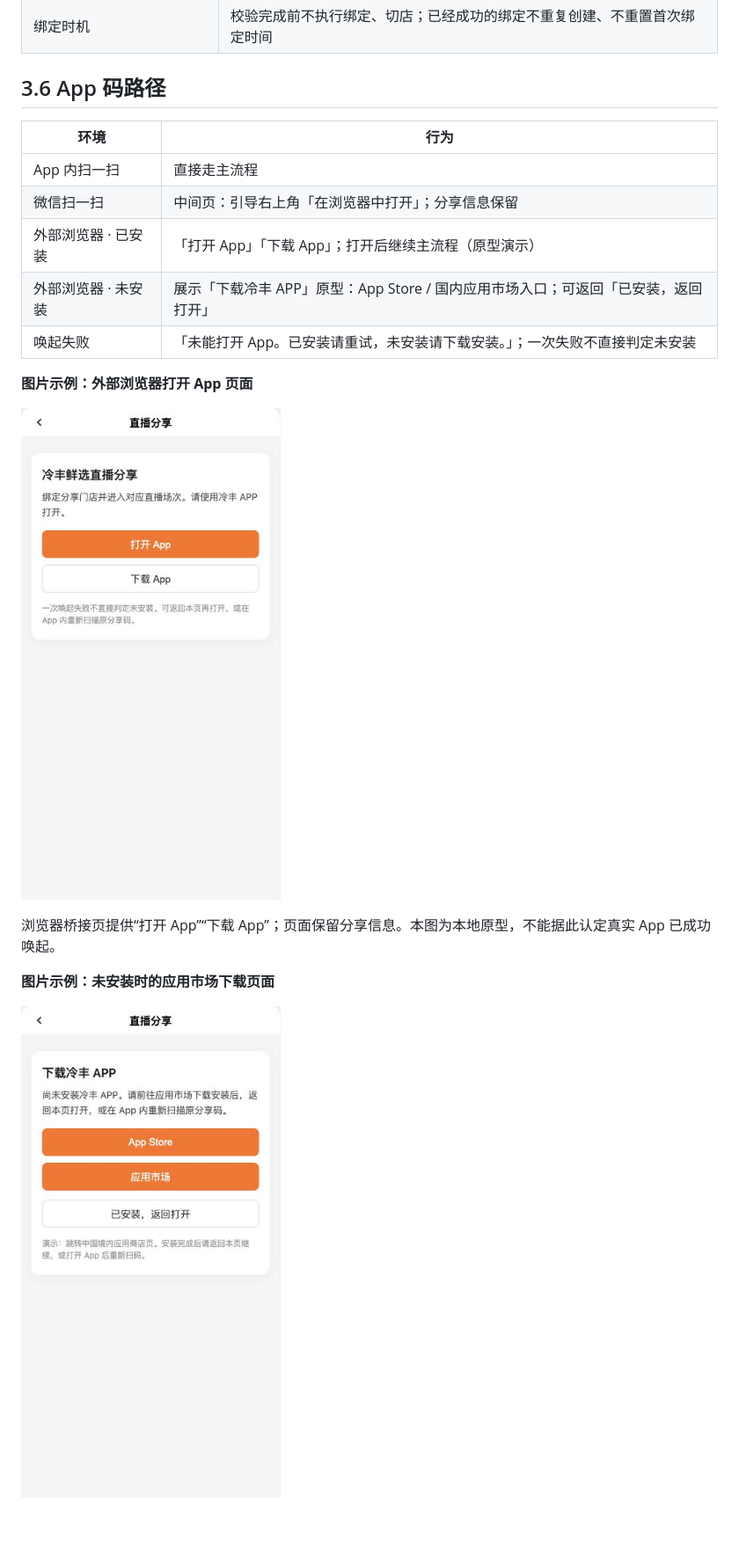
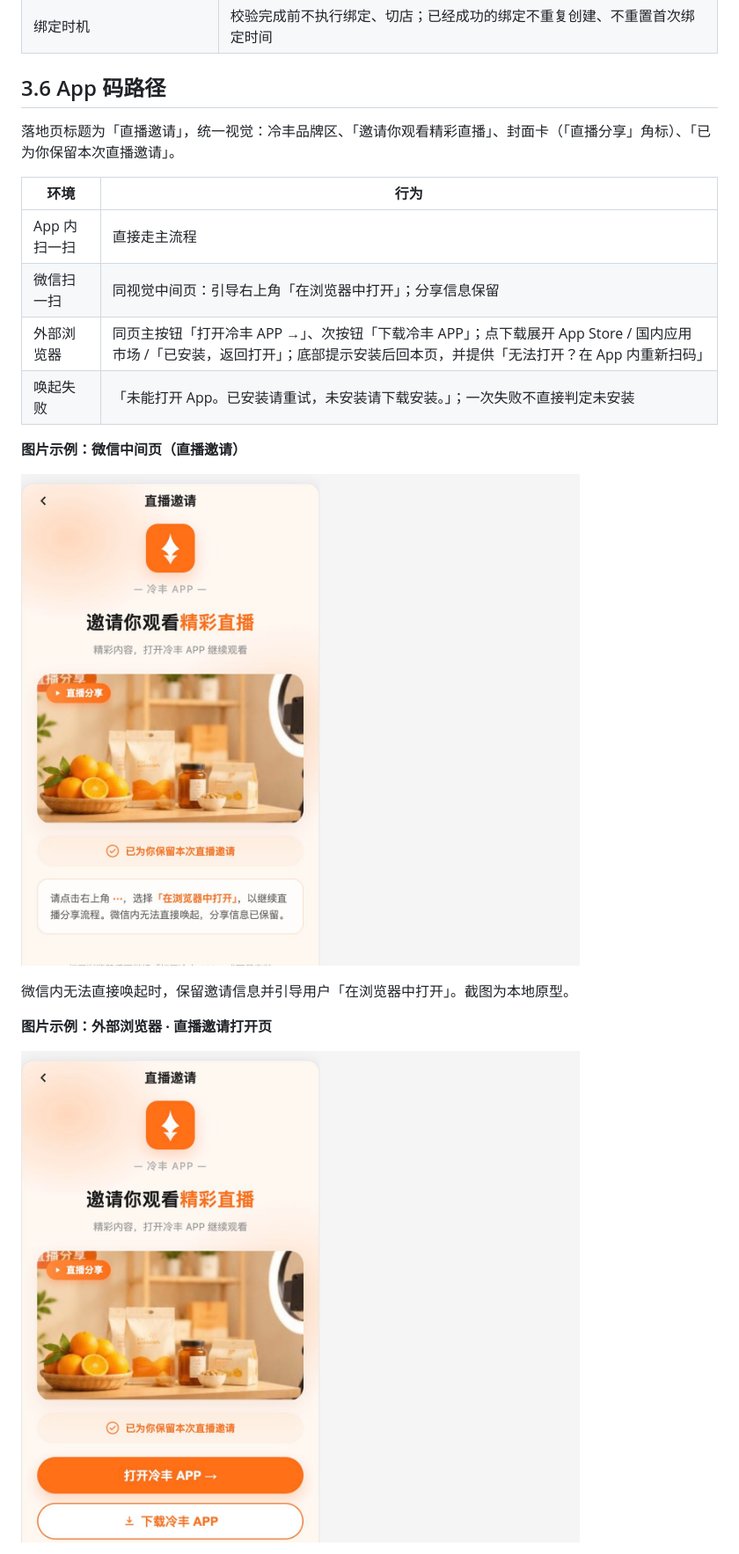
Before and after one commit to 342-droid/LFerp, a Markdown page: prototype-prd/门店直播分享二维码.md, the part around one of its changes. Shown at 88% size. Drawn GitHub-style; pictures changed too: prototype-prd/images/live-share-20261111/06-app-open.jpg, prototype-prd/images/live-share-20261111/07-app-download.jpg, prototype-prd/images/live-share-20261111/09-wechat-mid.jpg (added); blank space fills up the shorter version.

Commit message:
feat: 直播分享落地改为直播邀请视觉并更新知页配图
- 直播邀请 · 用户 APP: 落地页改品牌邀请视觉，浏览器同页打开/下载与市场展开；微信中间页同步
- 通用: 【门店直播分享二维码】【628】配图与说明随邀请页更新

Co-authored-by: Cursor <cursoragent@cursor.com>

```diff
--- a/prototype-prd/门店直播分享二维码.md
+++ b/prototype-prd/门店直播分享二维码.md
@@ -240,25 +240,26 @@ flowchart TD
 
 ## 3.6 App 码路径
 
+落地页标题为「直播邀请」，统一视觉：冷丰品牌区、「邀请你观看精彩直播」、封面卡（「直播分享」角标）、「已为你保留本次直播邀请」。
+
 | 环境 | 行为 |
 |------|------|
 | App 内扫一扫 | 直接走主流程 |
-| 微信扫一扫 | 中间页：引导右上角「在浏览器中打开」；分享信息保留 |
-| 外部浏览器 · 已安装 | 「打开 App」「下载 App」；打开后继续主流程（原型演示） |
-| 外部浏览器 · 未安装 | 展示「下载冷丰 APP」原型：App Store / 国内应用市场入口；可返回「已安装，返回打开」 |
+| 微信扫一扫 | 同视觉中间页：引导右上角「在浏览器中打开」；分享信息保留 |
+| 外部浏览器 | 同页主按钮「打开冷丰 APP →」、次按钮「下载冷丰 APP」；点下载展开 App Store / 国内应用市场 /「已安装，返回打开」；底部提示安装后回本页，并提供「无法打开？在 App 内重新扫码」 |
 | 唤起失败 | 「未能打开 App。已安装请重试，未安装请下载安装。」；一次失败不直接判定未安装 |
 
 
 
-**图片示例：外部浏览器打开 App 页面**
+**图片示例：微信中间页（直播邀请）**
 
-![外部浏览器打开 App 页面](images/live-share-20261111/06-app-open.jpg)
+![微信中间页（直播邀请）](images/live-share-20261111/09-wechat-mid.jpg)
 
-浏览器桥接页提供“打开 App”“下载 App”；页面保留分享信息。本图为本地原型，不能据此认定真实 App 已成功唤起。
+微信内无法直接唤起时，保留邀请信息并引导用户「在浏览器中打开」。截图为本地原型。
 
 
 
-**图片示例：未安装时的应用市场下载页面**
+**图片示例：外部浏览器 · 直播邀请打开页**
 
-![未安装时的应用市场下载页面](images/live-share-20261111/07-app-download.jpg)
+![外部浏览器 · 直播邀请打开页](images/live-share-20261111/06-app-open.jpg)
 
```
Also changed, not shown: other parts of prototype-prd/门店直播分享二维码.md (+17 -9 lines), prototype-prd/628-丰银宝支持通过分享冷丰鲜选直播场次链接绑定推广会员.md (+2 -2 lines), user-app/assets/live/invite-cover.jpg (added), 5 other files.
